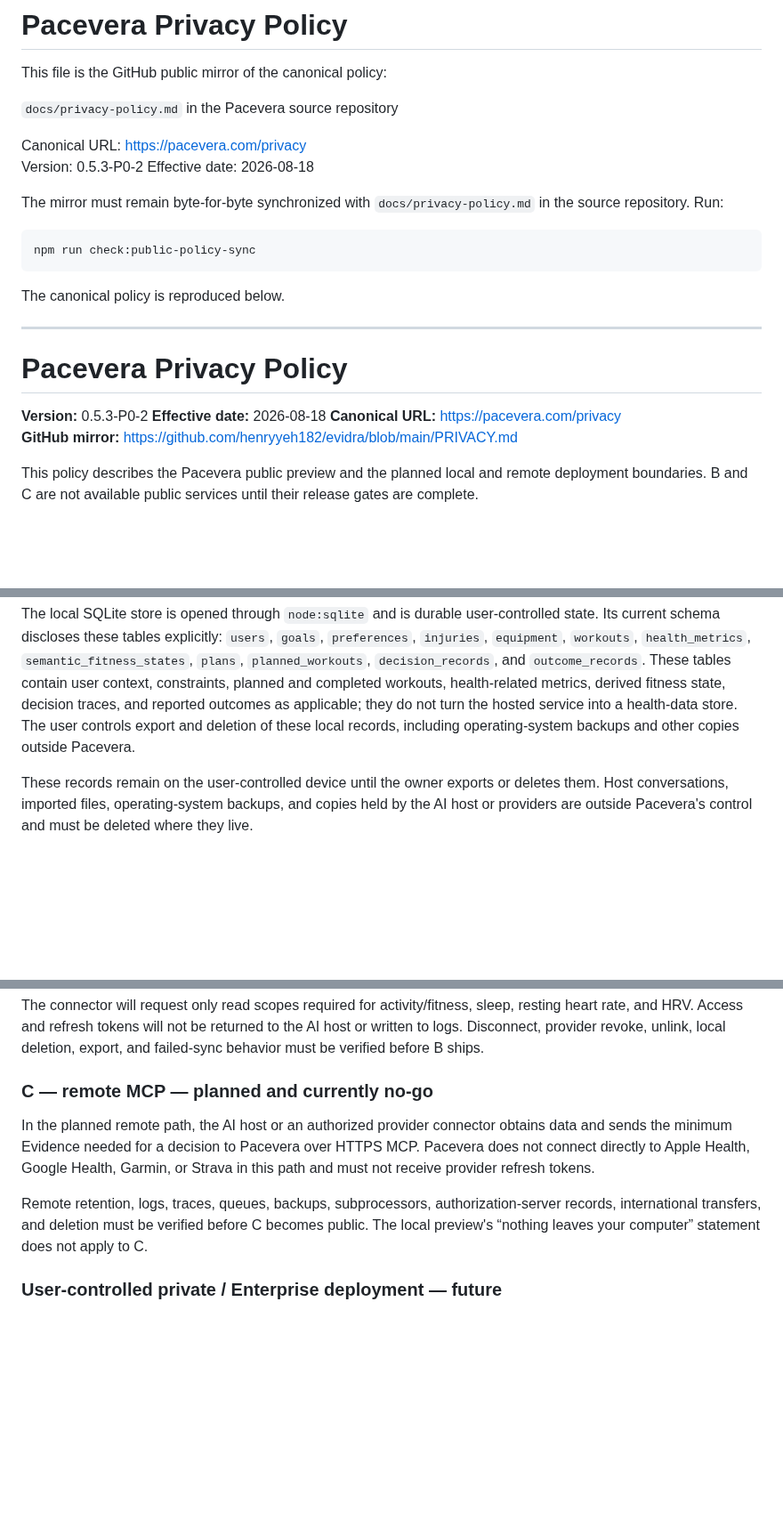
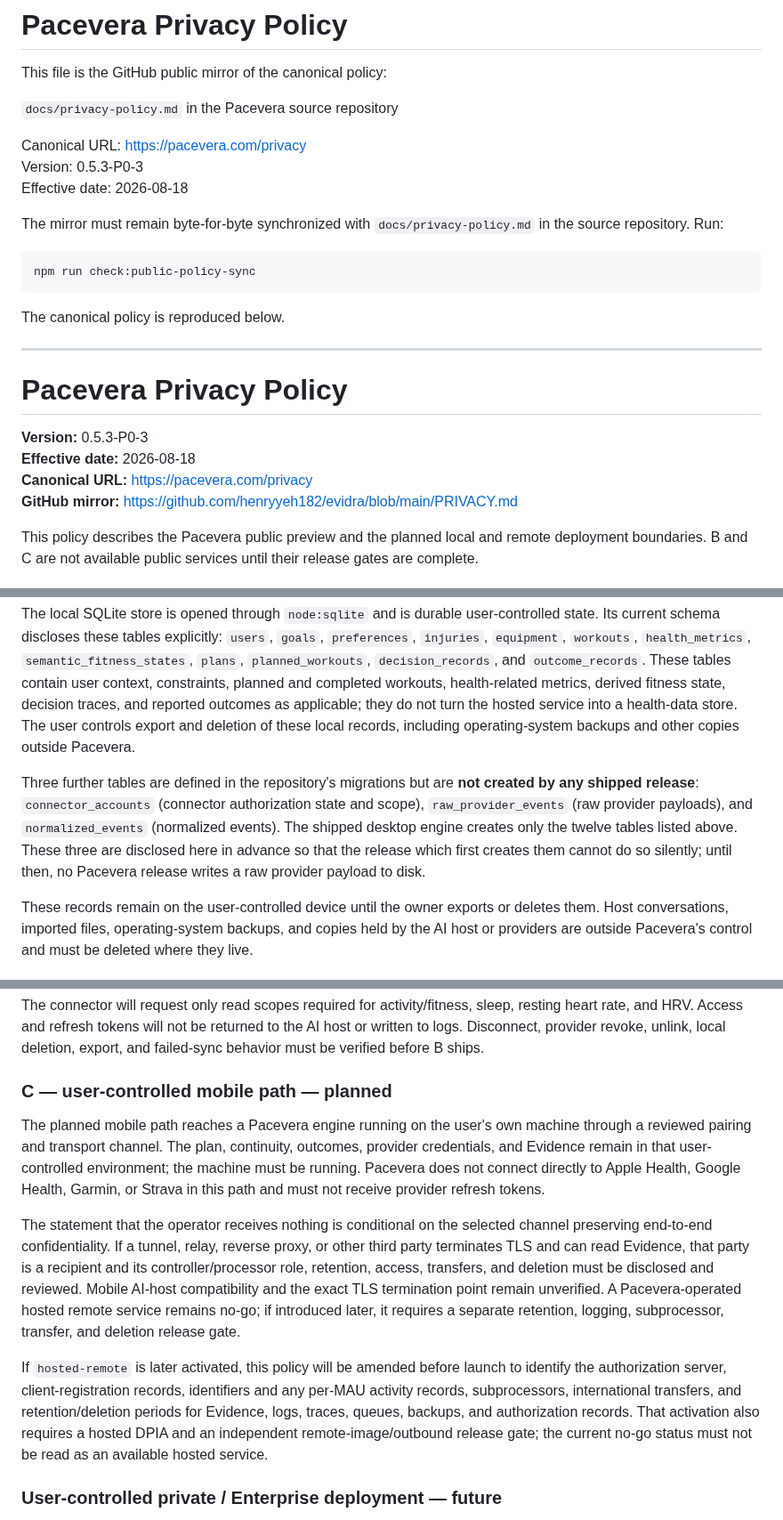
Before and after one commit to henryyeh182/evidra, a Markdown page: PRIVACY.md, 3 parts joined by grey strips. Shown at 89% size. Drawn GitHub-style; blank space fills up the shorter version.

Commit message:
Catch the privacy mirror up to the canonical policy
The mirror promises byte-for-byte synchronization but was two edits behind:
it lacked the migration-table disclosure, and its section C still described
the superseded hosted remote path instead of the user-controlled mobile one.
Also restores the two trailing spaces the version and effective-date lines
need to render as separate lines.

Co-Authored-By: Claude Opus 5 <noreply@anthropic.com>

```diff
--- a/PRIVACY.md
+++ b/PRIVACY.md
@@ -5,7 +5,7 @@ This file is the GitHub public mirror of the canonical policy:
 `docs/privacy-policy.md` in the Pacevera source repository
 
 Canonical URL: https://pacevera.com/privacy
-Version: 0.5.3-P0-2
+Version: 0.5.3-P0-3
 Effective date: 2026-08-18
 
 The mirror must remain byte-for-byte synchronized with `docs/privacy-policy.md` in the source repository. Run:
@@ -20,7 +20,7 @@ The canonical policy is reproduced below.
 
 # Pacevera Privacy Policy
 
-**Version:** 0.5.3-P0-2
+**Version:** 0.5.3-P0-3
 **Effective date:** 2026-08-18
 **Canonical URL:** https://pacevera.com/privacy
 **GitHub mirror:** https://github.com/henryyeh182/evidra/blob/main/PRIVACY.md
@@ -57,6 +57,13 @@ fitness state, decision traces, and reported outcomes as applicable; they do not
 hosted service into a health-data store. The user controls export and deletion of these
 local records, including operating-system backups and other copies outside Pacevera.
 
+Three further tables are defined in the repository's migrations but are **not created by
+any shipped release**: `connector_accounts` (connector authorization state and scope),
+`raw_provider_events` (raw provider payloads), and `normalized_events` (normalized
+events). The shipped desktop engine creates only the twelve tables listed above. These
+three are disclosed here in advance so that the release which first creates them cannot
+do so silently; until then, no Pacevera release writes a raw provider payload to disk.
+
 These records remain on the user-controlled device until the owner exports or deletes them. Host conversations, imported files, operating-system backups, and copies held by the AI host or providers are outside Pacevera's control and must be deleted where they live.
 
 ### B — local Google Health connector — planned for v0.5.3
@@ -65,11 +72,13 @@ The user authorizes Google in their own browser. The local connector calls only
 
 The connector will request only read scopes required for activity/fitness, sleep, resting heart rate, and HRV. Access and refresh tokens will not be returned to the AI host or written to logs. Disconnect, provider revoke, unlink, local deletion, export, and failed-sync behavior must be verified before B ships.
 
-### C — remote MCP — planned and currently no-go
+### C — user-controlled mobile path — planned
 
-In the planned remote path, the AI host or an authorized provider connector obtains data and sends the minimum Evidence needed for a decision to Pacevera over HTTPS MCP. Pacevera does not connect directly to Apple Health, Google Health, Garmin, or Strava in this path and must not receive provider refresh tokens.
+The planned mobile path reaches a Pacevera engine running on the user's own machine through a reviewed pairing and transport channel. The plan, continuity, outcomes, provider credentials, and Evidence remain in that user-controlled environment; the machine must be running. Pacevera does not connect directly to Apple Health, Google Health, Garmin, or Strava in this path and must not receive provider refresh tokens.
 
-Remote retention, logs, traces, queues, backups, subprocessors, authorization-server records, international transfers, and deletion must be verified before C becomes public. The local preview's “nothing leaves your computer” statement does not apply to C.
+The statement that the operator receives nothing is conditional on the selected channel preserving end-to-end confidentiality. If a tunnel, relay, reverse proxy, or other third party terminates TLS and can read Evidence, that party is a recipient and its controller/processor role, retention, access, transfers, and deletion must be disclosed and reviewed. Mobile AI-host compatibility and the exact TLS termination point remain unverified. A Pacevera-operated hosted remote service remains no-go; if introduced later, it requires a separate retention, logging, subprocessor, transfer, and deletion release gate.
+
+If `hosted-remote` is later activated, this policy will be amended before launch to identify the authorization server, client-registration records, identifiers and any per-MAU activity records, subprocessors, international transfers, and retention/deletion periods for Evidence, logs, traces, queues, backups, and authorization records. That activation also requires a hosted DPIA and an independent remote-image/outbound release gate; the current no-go status must not be read as an available hosted service.
 
 ### User-controlled private / Enterprise deployment — future
 
```
